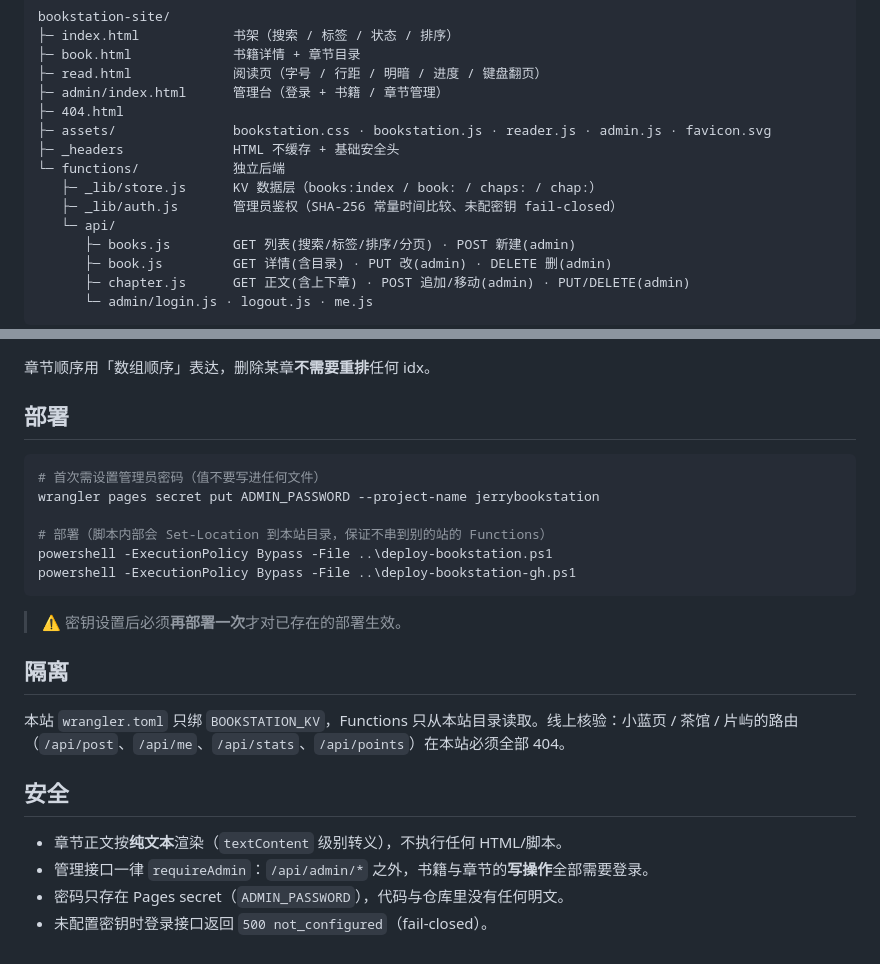
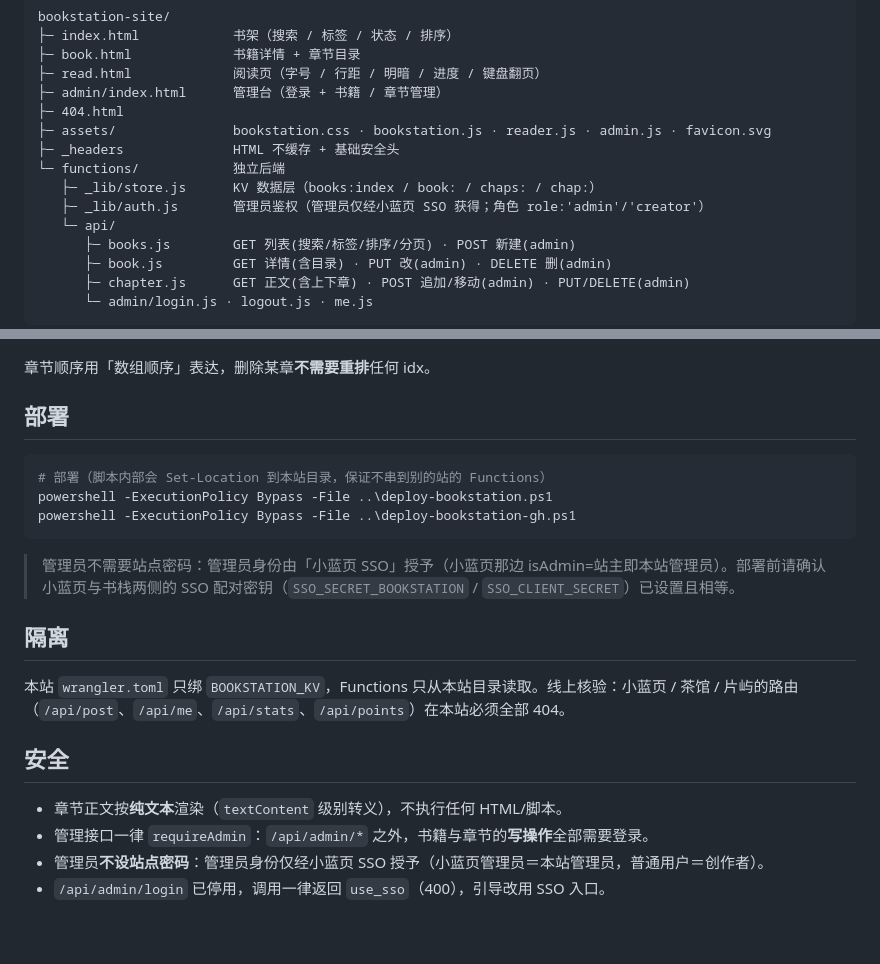
Before and after one commit to MC-Creator-Jerry/BookStation, a Markdown page: README.md, 2 parts joined by grey strips. Drawn GitHub-style.

Commit message:
Update README.md (2026-09-23 21:26)

````diff
--- a/README.md
+++ b/README.md
@@ -21,7 +21,7 @@ bookstation-site/
 ├─ _headers              HTML 不缓存 + 基础安全头
 └─ functions/            独立后端
    ├─ _lib/store.js      KV 数据层（books:index / book: / chaps: / chap:）
-   ├─ _lib/auth.js       管理员鉴权（SHA-256 常量时间比较、未配密钥 fail-closed）
+   ├─ _lib/auth.js       管理员鉴权（管理员仅经小蓝页 SSO 获得；角色 role:'admin'/'creator'）
    └─ api/
       ├─ books.js        GET 列表(搜索/标签/排序/分页) · POST 新建(admin)
       ├─ book.js         GET 详情(含目录) · PUT 改(admin) · DELETE 删(admin)
@@ -44,15 +44,12 @@ bookstation-site/
 ## 部署
 
 ```powershell
-# 首次需设置管理员密码（值不要写进任何文件）
-wrangler pages secret put ADMIN_PASSWORD --project-name jerrybookstation
-
 # 部署（脚本内部会 Set-Location 到本站目录，保证不串到别的站的 Functions）
 powershell -ExecutionPolicy Bypass -File ..\deploy-bookstation.ps1
 powershell -ExecutionPolicy Bypass -File ..\deploy-bookstation-gh.ps1
 ```
 
-> ⚠️ 密钥设置后必须**再部署一次**才对已存在的部署生效。
+> 管理员不需要站点密码：管理员身份由「小蓝页 SSO」授予（小蓝页那边 isAdmin=站主即本站管理员）。部署前请确认小蓝页与书栈两侧的 SSO 配对密钥（`SSO_SECRET_BOOKSTATION` / `SSO_CLIENT_SECRET`）已设置且相等。
 
 ## 隔离
 
@@ -62,5 +59,5 @@ powershell -ExecutionPolicy Bypass -File ..\deploy-bookstation-gh.ps1
 
 - 章节正文按**纯文本**渲染（`textContent` 级别转义），不执行任何 HTML/脚本。
 - 管理接口一律 `requireAdmin`：`/api/admin/*` 之外，书籍与章节的**写操作**全部需要登录。
-- 密码只存在 Pages secret（`ADMIN_PASSWORD`），代码与仓库里没有任何明文。
-- 未配置密钥时登录接口返回 `500 not_configured`（fail-closed）。
+- 管理员**不设站点密码**：管理员身份仅经小蓝页 SSO 授予（小蓝页管理员＝本站管理员，普通用户＝创作者）。
+- `/api/admin/login` 已停用，调用一律返回 `use_sso`（400），引导改用 SSO 入口。
````
